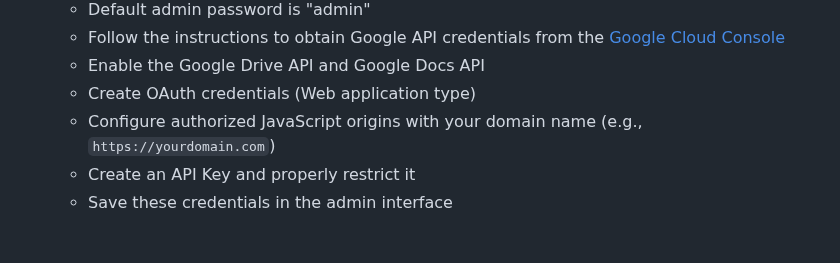
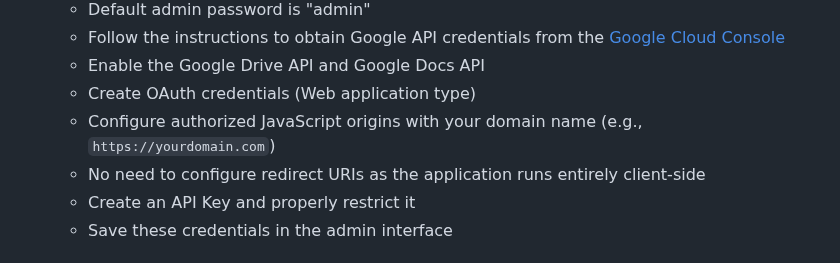
Before and after one commit to gbousqu/create_html_from_gdoc, a Markdown page: README.md, the part around one of its changes. GitHub-like rendering.

```diff
--- a/README.md
+++ b/README.md
@@ -77,6 +76,7 @@ A web application that converts Google Docs documents with tabs and nested tabs
    - Enable the Google Drive API and Google Docs API
    - Create OAuth credentials (Web application type)
    - Configure authorized JavaScript origins with your domain name (e.g., `https://yourdomain.com`)
+   - No need to configure redirect URIs as the application runs entirely client-side
    - Create an API Key and properly restrict it
    - Save these credentials in the admin interface
 
```
Also changed, not shown: other parts of README.md (+1 -2 lines).
